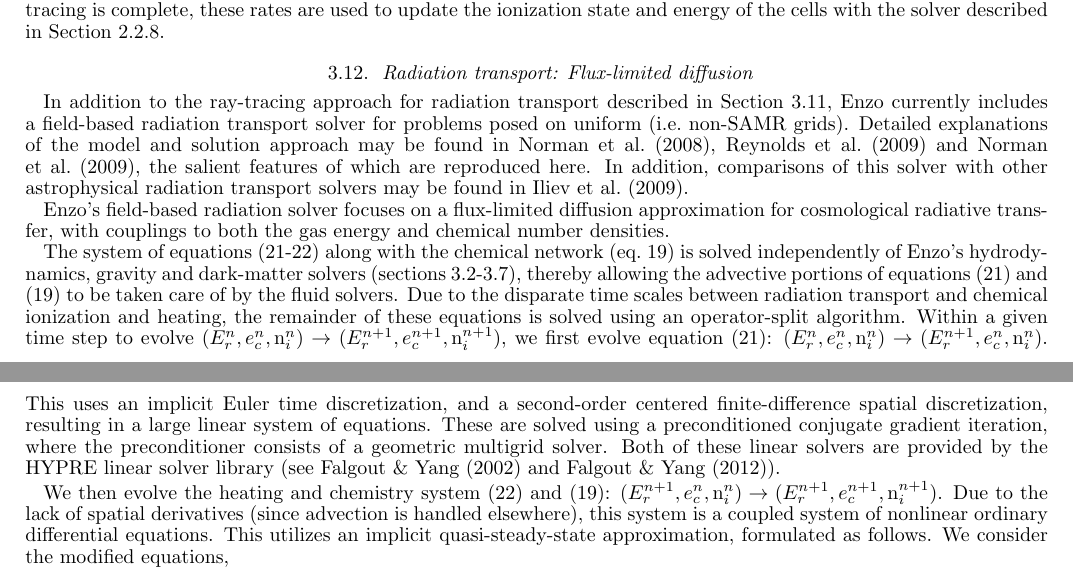
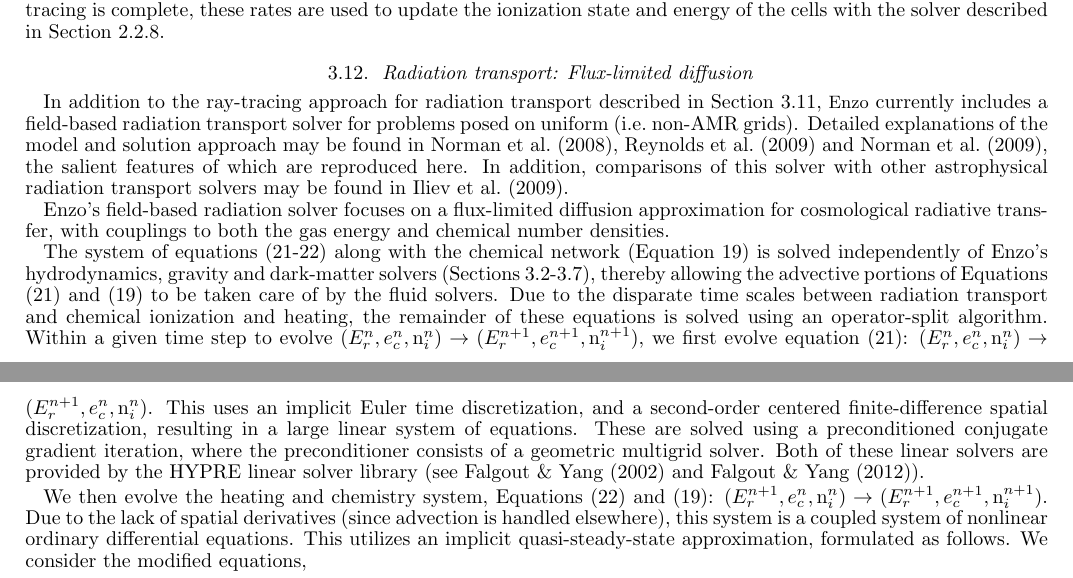
Before and after one commit to enzo-project/enzo-method-paper, a LaTeX document (ms.tex, which reads numerical-radiation-fld.tex): two parts of pages 22 and 23 of 46, joined at a grey line, cut so that both start at the same text. Compiled offline with pdfLaTeX.

Commit message:
Edited flux-limited diffusion (section 3.12).

```diff
--- a/numerical-radiation-fld.tex
+++ b/numerical-radiation-fld.tex
@@ -10,9 +10,9 @@
 %% Working in a reference or two to science papers is also great!
 
 In addition to the ray-tracing approach for radiation transport
-described in Section \ref{sec.num.raytracing}, Enzo currently includes
+described in Section~\ref{sec.num.raytracing}, \enzo\ currently includes
 a field-based radiation transport solver for problems posed on uniform
-(i.e.~non-SAMR grids).  Detailed explanations of the model and
+(i.e.~non-AMR grids).  Detailed explanations of the model and
 solution approach may be found in
 \cite{NBHBROW2007}, \cite{ReynoldsHayesPaschosNorman2009} and
 \cite{NRS2009}, the salient features of which are reproduced here.
@@ -60,10 +60,10 @@ densities.
 
 The system of equations
 (\ref{eq:fld_radiation}-\ref{eq:fld_heating}) along with the chemical network
-(eq.~\ref{eq:species_evolution}) is solved
+(Equation~\ref{eq:species_evolution}) is solved
 independently of Enzo's hydrodynamics, gravity and dark-matter solvers
-(sections \ref{sec.hydro.ppm}-\ref{sec.ov.nbody}), thereby allowing
-the advective portions of equations (\ref{eq:fld_radiation}) and
+(Sections \ref{sec.hydro.ppm}-\ref{sec.ov.nbody}), thereby allowing
+the advective portions of Equations (\ref{eq:fld_radiation}) and
 (\ref{eq:species_evolution}) to be taken care of by the fluid solvers.
 Due to the disparate time scales between radiation transport and chemical
 ionization and heating, the remainder of these equations is solved
@@ -79,7 +79,7 @@ preconditioner consists of a geometric multigrid solver.  Both of
 these linear solvers are provided by the HYPRE linear solver library
 (see \cite{FalgoutYang2002} and \cite{hypre-manual}).
 
-We then evolve the heating and chemistry system (\ref{eq:fld_heating})
+We then evolve the heating and chemistry system, Equations~(\ref{eq:fld_heating})
 and (\ref{eq:species_evolution}):
 $(E_r^{n+1}, e_c^n, {\mathrm n}_i^n) \to (E_r^{n+1}, e_c^{n+1},
 {\mathrm n}_i^{n+1})$.  Due to the lack of spatial derivatives (since
```
